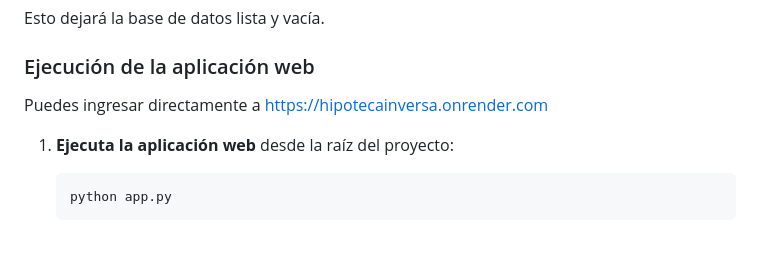
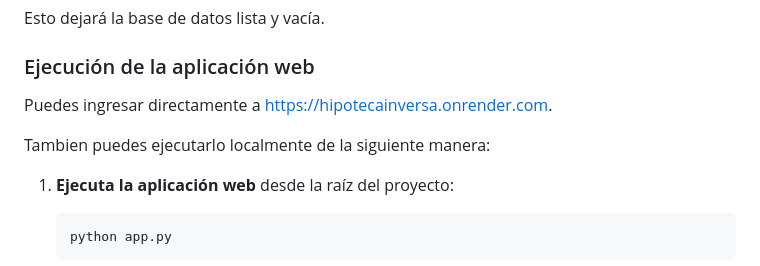
Before and after one commit to sanma613/HipotecaInversa, a Markdown page: README.md, the part around the change. Rendered like a GitHub page; blank space fills up the shorter version.

```diff
--- a/README.md
+++ b/README.md
@@ -152,7 +152,9 @@ Esto dejará la base de datos lista y vacía.
 
 ### Ejecución de la aplicación web
 
-Puedes ingresar directamente a [https://hipotecainversa.onrender.com](https://hipotecainversa.onrender.com)
+Puedes ingresar directamente a [https://hipotecainversa.onrender.com](https://hipotecainversa.onrender.com).
+
+Tambien puedes ejecutarlo localmente de la siguiente manera:
 
 1. **Ejecuta la aplicación web** desde la raíz del proyecto:
 
```
